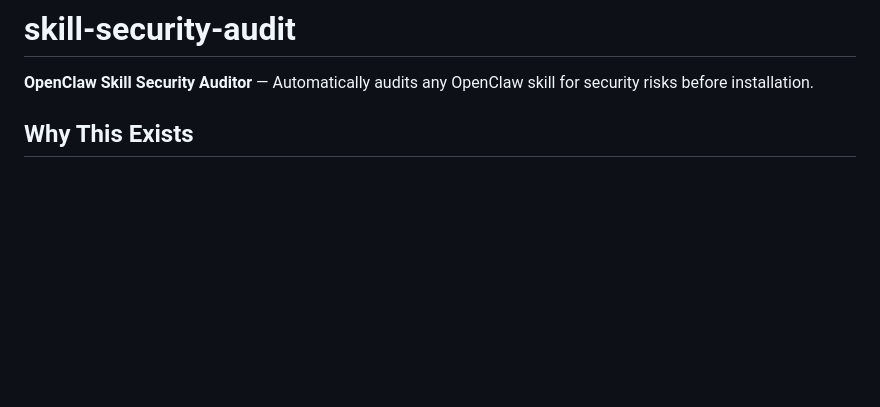
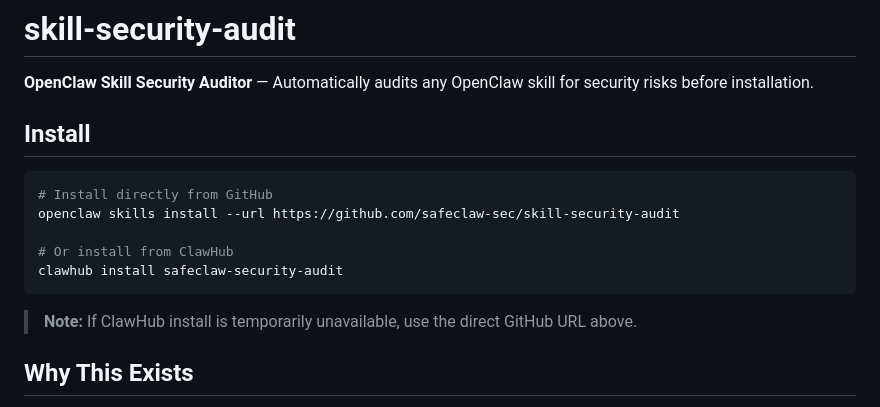
Before and after one commit to safeclaw-sec/skill-security-audit, a Markdown page: README.md, the part around the change. Drawn GitHub-style; blank space fills up the shorter version.

Commit message:
docs: add Install section with direct GitHub install command

````diff
--- a/README.md
+++ b/README.md
@@ -1,6 +1,18 @@
 # skill-security-audit
 
 **OpenClaw Skill Security Auditor** — Automatically audits any OpenClaw skill for security risks before installation.
+
+## Install
+
+```bash
+# Install directly from GitHub
+openclaw skills install --url https://github.com/safeclaw-sec/skill-security-audit
+
+# Or install from ClawHub
+clawhub install safeclaw-security-audit
+```
+
+> **Note:** If ClawHub install is temporarily unavailable, use the direct GitHub URL above.
 
 ## Why This Exists
 
````
